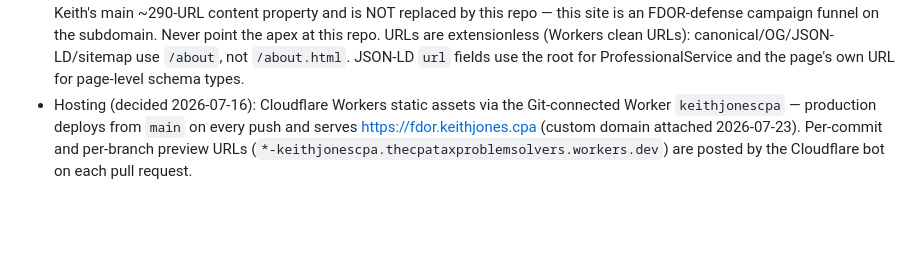
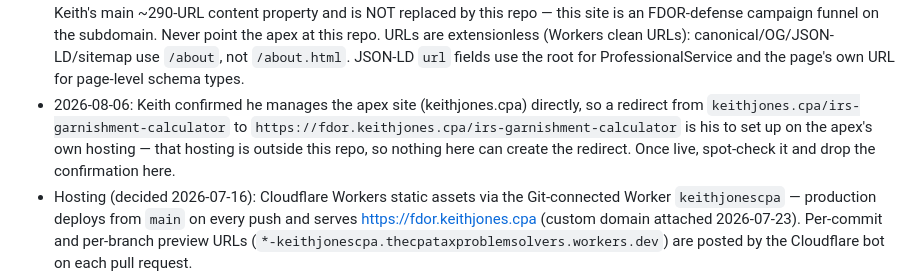
Before and after one commit to keithjonescpa/keithjonescpa, a Markdown page: CLAUDE.md, the part around the change. GitHub-like rendering; blank space fills up the shorter version.

Commit message:
Record apex ownership: Keith manages keithjones.cpa directly
Unblocks the garnishment-calculator redirect (keithjones.cpa/irs-garnishment-calculator -> https://fdor.keithjones.cpa/irs-garnishment-calculator). The redirect itself is on the apex's own hosting, outside this repo, so Keith sets it up; this just records the dated decision per the 15-minute rule.

Co-Authored-By: Claude Sonnet 5 <noreply@anthropic.com>
Claude-Session: https://claude.ai/code/session_01SdB9ztanuA9DeeWrTYQKft

```diff
--- a/CLAUDE.md
+++ b/CLAUDE.md
@@ -22,6 +22,12 @@ wrong fact.
   `/about.html`. JSON-LD `url` fields use the root for
   ProfessionalService and the page's own URL for page-level schema
   types.
+- 2026-08-06: Keith confirmed he manages the apex site (keithjones.cpa)
+  directly, so a redirect from `keithjones.cpa/irs-garnishment-calculator`
+  to `https://fdor.keithjones.cpa/irs-garnishment-calculator` is his to
+  set up on the apex's own hosting — that hosting is outside this repo,
+  so nothing here can create the redirect. Once live, spot-check it and
+  drop the confirmation here.
 - Hosting (decided 2026-07-16): Cloudflare Workers static assets via
   the Git-connected Worker `keithjonescpa` — production deploys from
   `main` on every push and serves https://fdor.keithjones.cpa (custom
```
